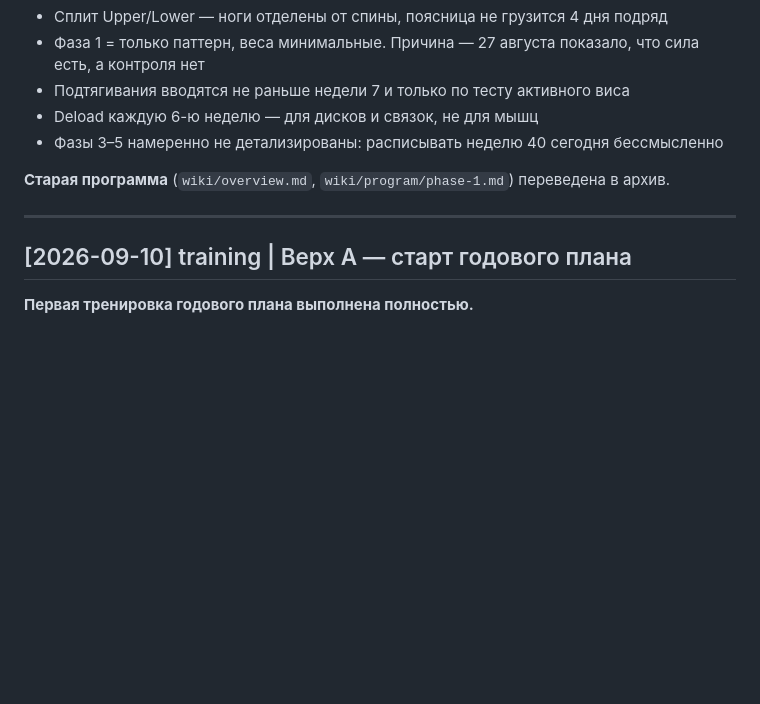
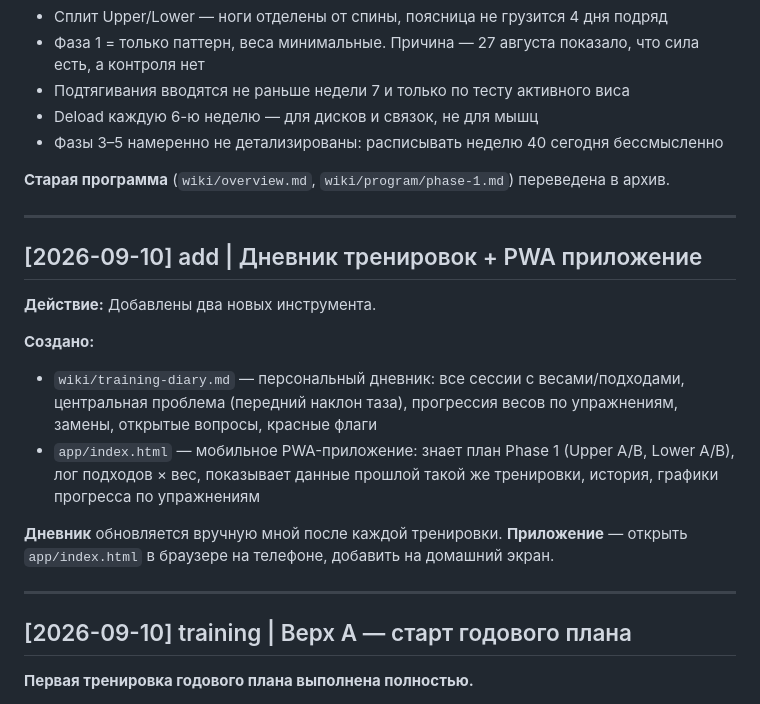
Before and after one commit to romanyurkin2024/my_reabilitation, a Markdown page: log.md, the part around the change. Drawn GitHub-style; blank space fills up the shorter version.

```diff
--- a/log.md
+++ b/log.md
@@ -143,6 +143,18 @@
 
 ---
 
+## [2026-09-10] add | Дневник тренировок + PWA приложение
+
+**Действие:** Добавлены два новых инструмента.
+
+**Создано:**
+- `wiki/training-diary.md` — персональный дневник: все сессии с весами/подходами, центральная проблема (передний наклон таза), прогрессия весов по упражнениям, замены, открытые вопросы, красные флаги
+- `app/index.html` — мобильное PWA-приложение: знает план Phase 1 (Upper A/B, Lower A/B), лог подходов × вес, показывает данные прошлой такой же тренировки, история, графики прогресса по упражнениям
+
+**Дневник** обновляется вручную мной после каждой тренировки. **Приложение** — открыть `app/index.html` в браузере на телефоне, добавить на домашний экран.
+
+---
+
 ## [2026-09-10] training | Верх A — старт годового плана
 
 **Первая тренировка годового плана выполнена полностью.**
```
Also changed, not shown: index.md (+6 -0 lines), wiki/training-diary.md (added, +199 -0 lines).
